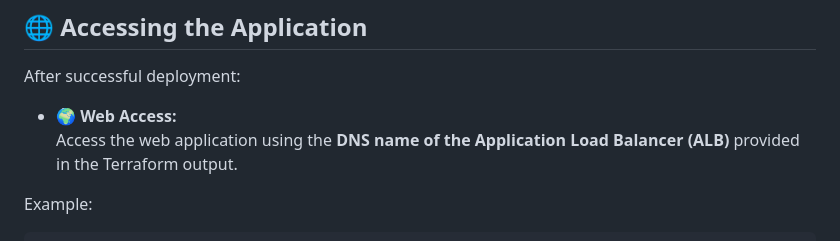
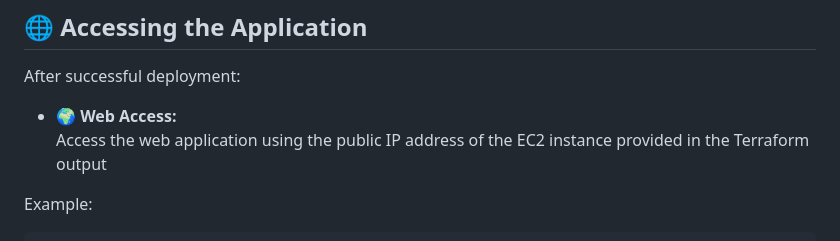
Before and after one commit to Mariam-Hegazy-55/Docker-App-Deployment-on-AWS-using-Ansible-Terraform, a Markdown page: README.md, the part around one of its changes. GitHub-like rendering.

```diff
--- a/README.md
+++ b/README.md
@@ -123,7 +123,7 @@ Optionally sets up logging and monitoring
 After successful deployment:
 
 - 🌍 **Web Access:**
-  Access the web application using the **DNS name of the Application Load Balancer (ALB)** provided in the Terraform output.
+  Access the web application using the public IP address of the EC2 instance provided in the Terraform output
 
 
 Example:
```
Also changed, not shown: other parts of README.md (+1 -1 lines).
